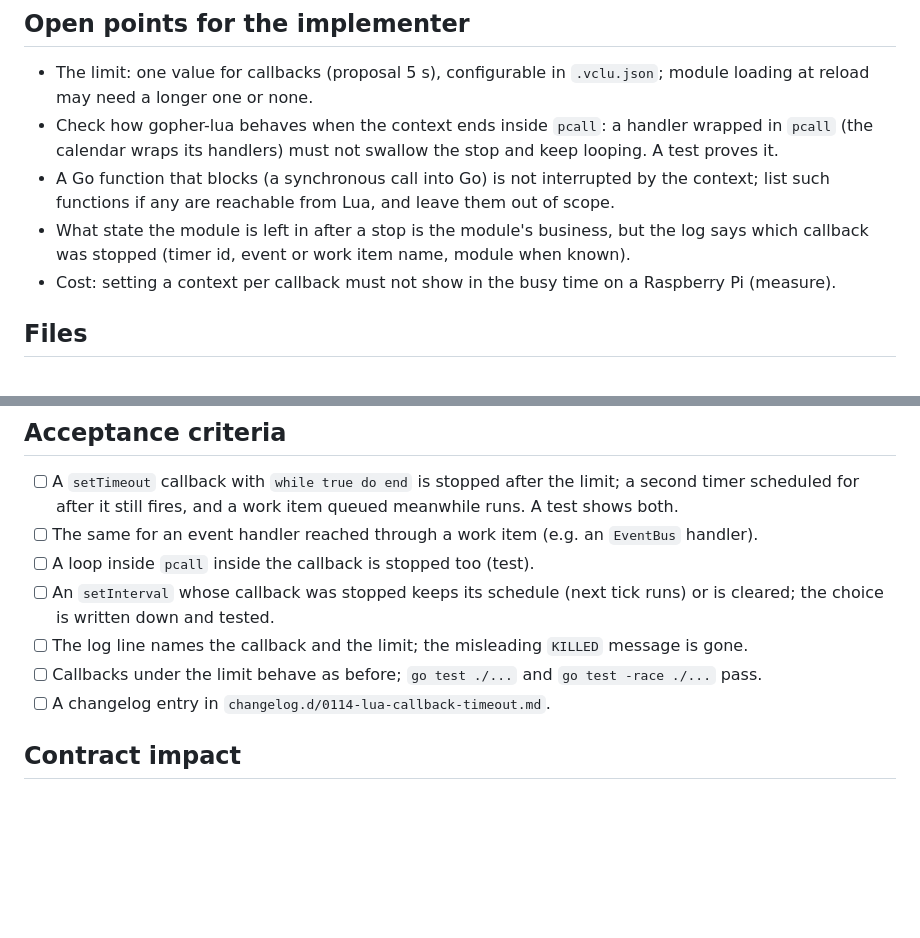
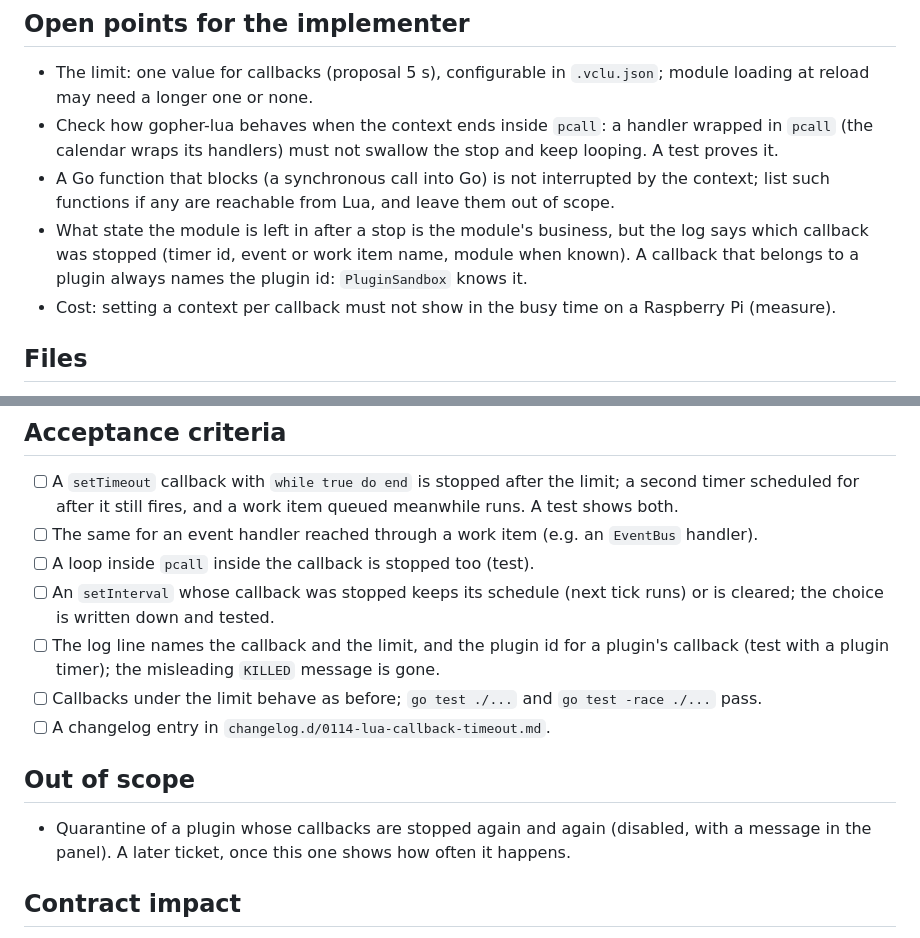
Before and after one commit to Domktorymysli/vclu, a Markdown page: dev/tickets/0114-lua-callback-timeout.md, 2 parts joined by grey strips. GitHub-like rendering; blank space fills up the shorter version.

Commit message:
Tickets: #114 plugin id in the stop log, plugin quarantine out of scope
Co-Authored-By: Claude Opus 5.5 <noreply@anthropic.com>

```diff
--- a/dev/tickets/0114-lua-callback-timeout.md
+++ b/dev/tickets/0114-lua-callback-timeout.md
@@ -38,7 +38,8 @@ dashboards) keeps working.
 - A Go function that blocks (a synchronous call into Go) is not interrupted by the context; list such
   functions if any are reachable from Lua, and leave them out of scope.
 - What state the module is left in after a stop is the module's business, but the log says which
-  callback was stopped (timer id, event or work item name, module when known).
+  callback was stopped (timer id, event or work item name, module when known). A callback that
+  belongs to a plugin always names the plugin id: `PluginSandbox` knows it.
 - Cost: setting a context per callback must not show in the busy time on a Raspberry Pi (measure).
 
 ## Files
@@ -53,9 +54,14 @@ dashboards) keeps working.
 - [ ] A loop inside `pcall` inside the callback is stopped too (test).
 - [ ] An `setInterval` whose callback was stopped keeps its schedule (next tick runs) or is cleared;
       the choice is written down and tested.
-- [ ] The log line names the callback and the limit; the misleading `KILLED` message is gone.
+- [ ] The log line names the callback and the limit, and the plugin id for a plugin's callback
+      (test with a plugin timer); the misleading `KILLED` message is gone.
 - [ ] Callbacks under the limit behave as before; `go test ./...` and `go test -race ./...` pass.
 - [ ] A changelog entry in `changelog.d/0114-lua-callback-timeout.md`.
+
+## Out of scope
+- Quarantine of a plugin whose callbacks are stopped again and again (disabled, with a message in
+  the panel). A later ticket, once this one shows how often it happens.
 
 ## Contract impact
 Runtime behaviour for module code: a callback longer than the limit is now stopped. Note it in
```
